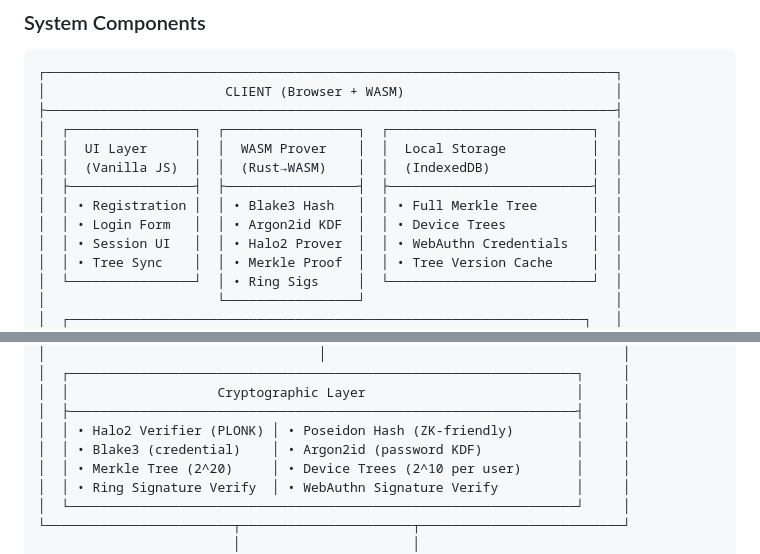
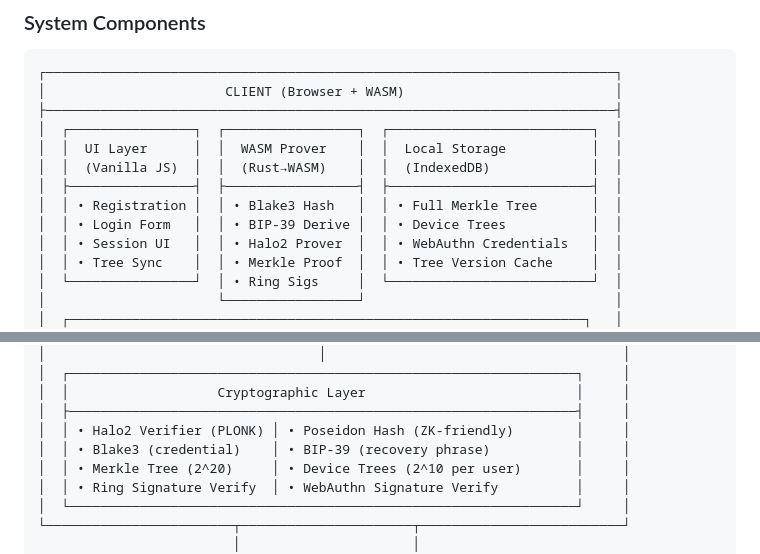
Before and after one commit to Deadends/legion, a Markdown page: README.md, 2 parts joined by grey strips. GitHub-like rendering.

Commit message:
docs: Remove Argon2id references from architecture (passwordless)

```diff
--- a/README.md
+++ b/README.md
@@ -168,7 +168,7 @@ python3 -m http.server 8000
 │  │  (Vanilla JS)  │  │  (Rust→WASM)    │  │  (IndexedDB)             │  │
 │  ├────────────────┤  ├─────────────────┤  ├──────────────────────────┤  │
 │  │ • Registration │  │ • Blake3 Hash   │  │ • Full Merkle Tree       │  │
-│  │ • Login Form   │  │ • Argon2id KDF  │  │ • Device Trees           │  │
+│  │ • Login Form   │  │ • BIP-39 Derive │  │ • Device Trees           │  │
 │  │ • Session UI   │  │ • Halo2 Prover  │  │ • WebAuthn Credentials   │  │
 │  │ • Tree Sync    │  │ • Merkle Proof  │  │ • Tree Version Cache     │  │
 │  └────────────────┘  │ • Ring Sigs     │  └──────────────────────────┘  │
@@ -211,7 +211,7 @@ python3 -m http.server 8000
 │  │                   Cryptographic Layer                           │     │
 │  ├─────────────────────────────────────────────────────────────────┤     │
 │  │ • Halo2 Verifier (PLONK) │ • Poseidon Hash (ZK-friendly)        │     │
-│  │ • Blake3 (credential)    │ • Argon2id (password KDF)            │     │
+│  │ • Blake3 (credential)    │ • BIP-39 (recovery phrase)           │     │
 │  │ • Merkle Tree (2^20)     │ • Device Trees (2^10 per user)       │     │
 │  │ • Ring Signature Verify  │ • WebAuthn Signature Verify          │     │
 │  └─────────────────────────────────────────────────────────────────┘     │
```
